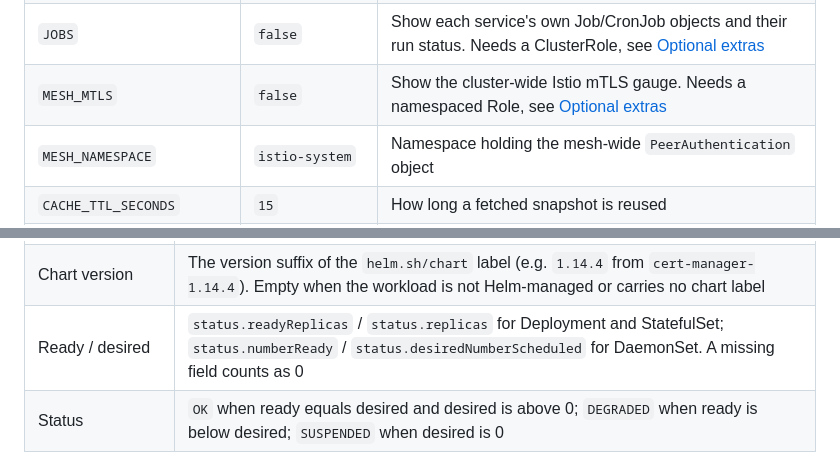
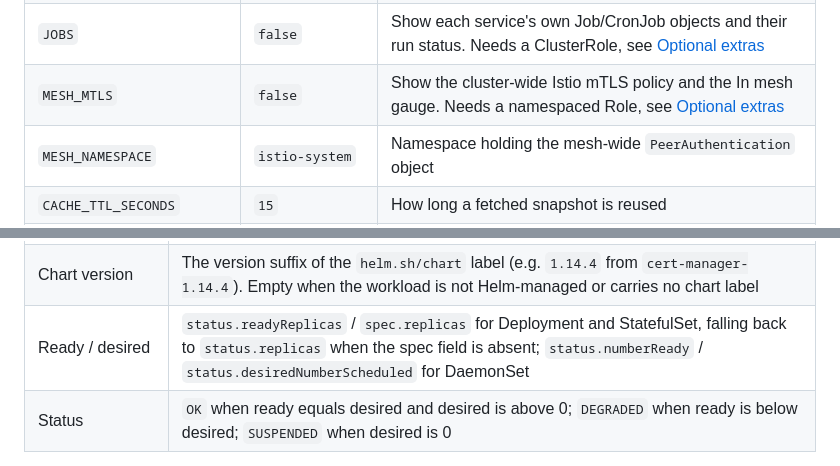
Before and after one commit to ntmggr/k8s-status, a Markdown page: README.md, 2 parts joined by grey strips. Rendered like a GitHub page.

```diff
--- a/README.md
+++ b/README.md
@@ -627,7 +637,7 @@ can run it with none of them set.
 | `UNMANAGED` | `false` | Show the "not managed by ArgoCD" section. Needs a ClusterRole, see [Optional extras](#optional-extras) |
 | `UNMANAGED_IGNORE_NS` | *(empty)* | Comma-separated namespace patterns to leave out of that section |
 | `JOBS` | `false` | Show each service's own Job/CronJob objects and their run status. Needs a ClusterRole, see [Optional extras](#optional-extras) |
-| `MESH_MTLS` | `false` | Show the cluster-wide Istio mTLS gauge. Needs a namespaced Role, see [Optional extras](#optional-extras) |
+| `MESH_MTLS` | `false` | Show the cluster-wide Istio mTLS policy and the In mesh gauge. Needs a namespaced Role, see [Optional extras](#optional-extras) |
 | `MESH_NAMESPACE` | `istio-system` | Namespace holding the mesh-wide `PeerAuthentication` object |
 | `CACHE_TTL_SECONDS` | `15` | How long a fetched snapshot is reused |
 | `REFRESH_SECONDS` | `30` | Default page auto-refresh interval. A viewer can override it with `?refresh=` |
@@ -870,7 +885,7 @@ Each row shows:
 | Installed by | The `app.kubernetes.io/managed-by` label. Observed values are `Helm`, `EKS` and `terraform`. Empty shows as `unknown` |
 | App version | The `app.kubernetes.io/version` label when the workload is part of a Helm release, otherwise the tag of the first container's image |
 | Chart version | The version suffix of the `helm.sh/chart` label (e.g. `1.14.4` from `cert-manager-1.14.4`). Empty when the workload is not Helm-managed or carries no chart label |
-| Ready / desired | `status.readyReplicas` / `status.replicas` for Deployment and StatefulSet; `status.numberReady` / `status.desiredNumberScheduled` for DaemonSet. A missing field counts as 0 |
+| Ready / desired | `status.readyReplicas` / `spec.replicas` for Deployment and StatefulSet, falling back to `status.replicas` when the spec field is absent; `status.numberReady` / `status.desiredNumberScheduled` for DaemonSet |
 | Status | `OK` when ready equals desired and desired is above 0; `DEGRADED` when ready is below desired; `SUSPENDED` when desired is 0 |
 
 `SUSPENDED` for a 0/0 workload is not a fudge. A Windows DaemonSet on a cluster with no
```
Also changed, not shown: other parts of README.md (+56 -40 lines), CHANGELOG.md (+23 -0 lines), docs/screenshot-dark.png, docs/screenshot.png, 16 other files.
